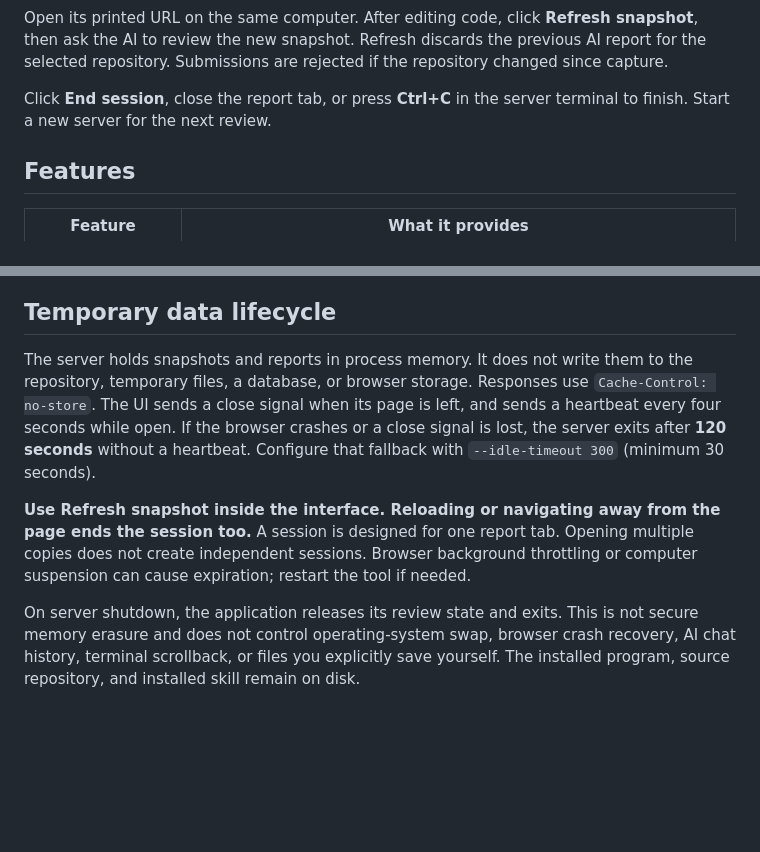
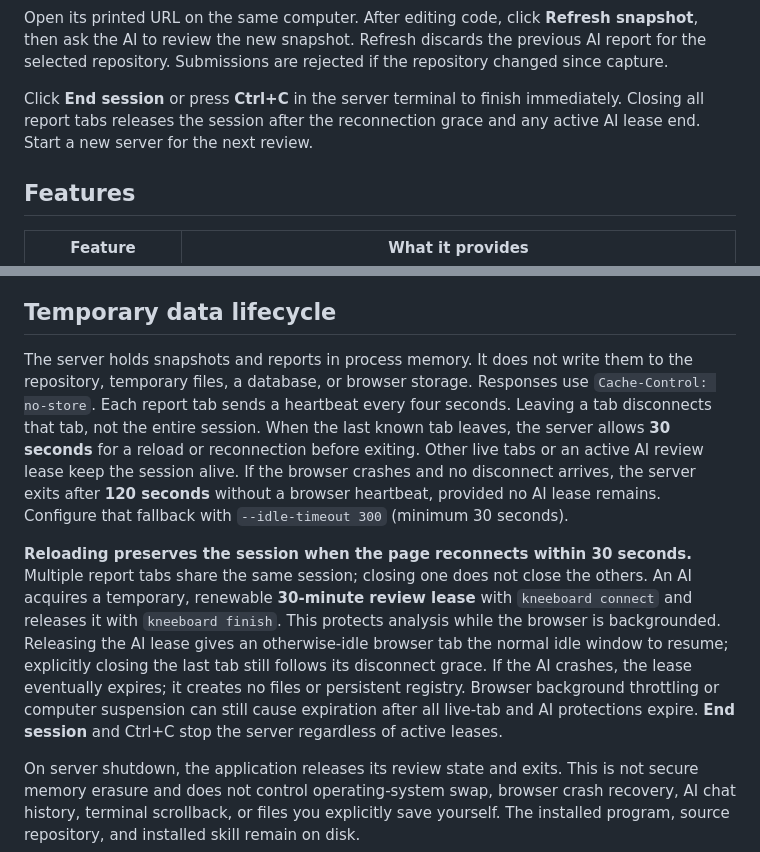
Before and after one commit to JPPrado1657/kneeboard, a Markdown page: README.md, 2 parts joined by grey strips. Rendered like a GitHub page; blank space fills up the shorter version.

```diff
--- a/README.md
+++ b/README.md
@@ -159,7 +167,7 @@ kneeboard serve /absolute/path/to/repo --no-open
 
 Open its printed URL on the same computer. After editing code, click **Refresh snapshot**, then ask the AI to review the new snapshot. Refresh discards the previous AI report for the selected repository. Submissions are rejected if the repository changed since capture.
 
-Click **End session**, close the report tab, or press **Ctrl+C** in the server terminal to finish. Start a new server for the next review.
+Click **End session** or press **Ctrl+C** in the server terminal to finish immediately. Closing all report tabs releases the session after the reconnection grace and any active AI lease end. Start a new server for the next review.
 
 ## Features
 
@@ -213,9 +221,9 @@ Pinned bundle versions, checksums, upstream sources, and licenses are documented
 
 ## Temporary data lifecycle
 
-The server holds snapshots and reports in process memory. It does not write them to the repository, temporary files, a database, or browser storage. Responses use `Cache-Control: no-store`. The UI sends a close signal when its page is left, and sends a heartbeat every four seconds while open. If the browser crashes or a close signal is lost, the server exits after **120 seconds** without a heartbeat. Configure that fallback with `--idle-timeout 300` (minimum 30 seconds).
+The server holds snapshots and reports in process memory. It does not write them to the repository, temporary files, a database, or browser storage. Responses use `Cache-Control: no-store`. Each report tab sends a heartbeat every four seconds. Leaving a tab disconnects that tab, not the entire session. When the last known tab leaves, the server allows **30 seconds** for a reload or reconnection before exiting. Other live tabs or an active AI review lease keep the session alive. If the browser crashes and no disconnect arrives, the server exits after **120 seconds** without a browser heartbeat, provided no AI lease remains. Configure that fallback with `--idle-timeout 300` (minimum 30 seconds).
 
-**Use Refresh snapshot inside the interface. Reloading or navigating away from the page ends the session too.** A session is designed for one report tab. Opening multiple copies does not create independent sessions. Browser background throttling or computer suspension can cause expiration; restart the tool if needed.
+**Reloading preserves the session when the page reconnects within 30 seconds.** Multiple report tabs share the same session; closing one does not close the others. An AI acquires a temporary, renewable **30-minute review lease** with `kneeboard connect` and releases it with `kneeboard finish`. This protects analysis while the browser is backgrounded. Releasing the AI lease gives an otherwise-idle browser tab the normal idle window to resume; explicitly closing the last tab still follows its disconnect grace. If the AI crashes, the lease eventually expires; it creates no files or persistent registry. Browser background throttling or computer suspension can still cause expiration after all live-tab and AI protections expire. **End session** and Ctrl+C stop the server regardless of active leases.
 
 On server shutdown, the application releases its review state and exits. This is not secure memory erasure and does not control operating-system swap, browser crash recovery, AI chat history, terminal scrollback, or files you explicitly save yourself. The installed program, source repository, and installed skill remain on disk.
 
```
Also changed, not shown: other parts of README.md (+26 -3 lines), skills/kneeboard/SKILL.md (+14 -5 lines), docs/ai-connection.jpg (added), 7 other files.
